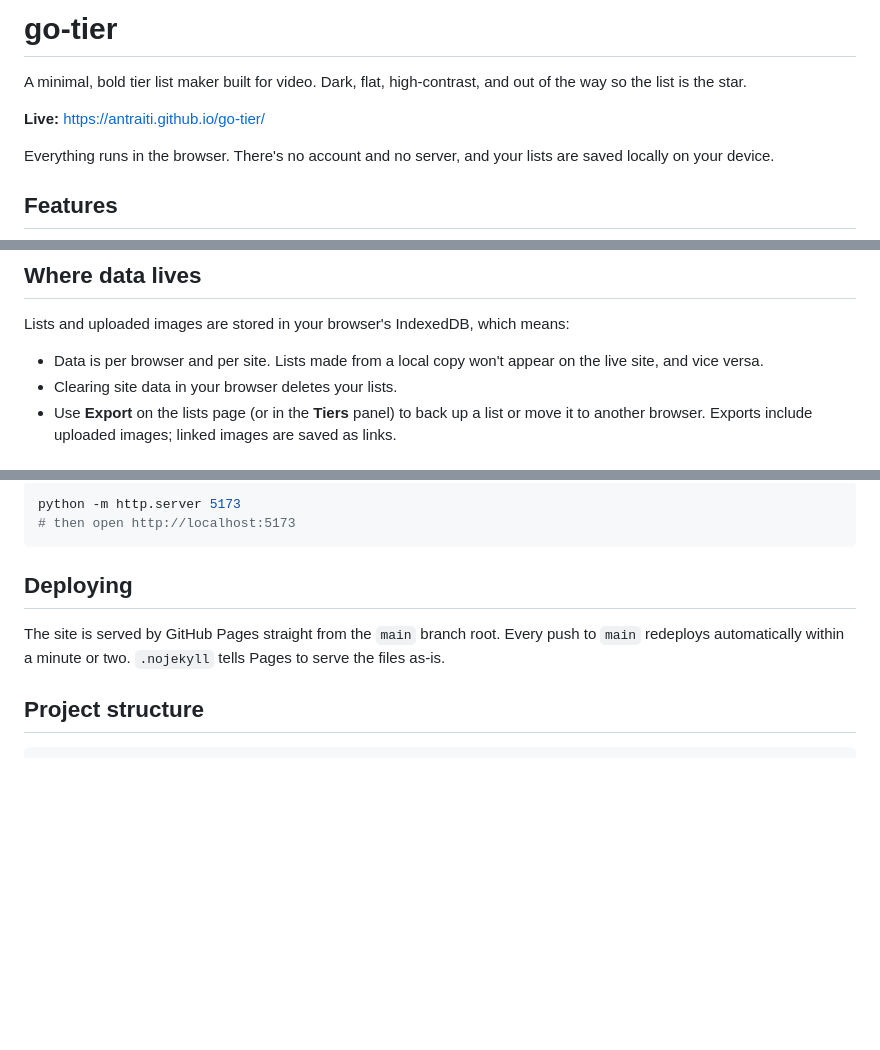
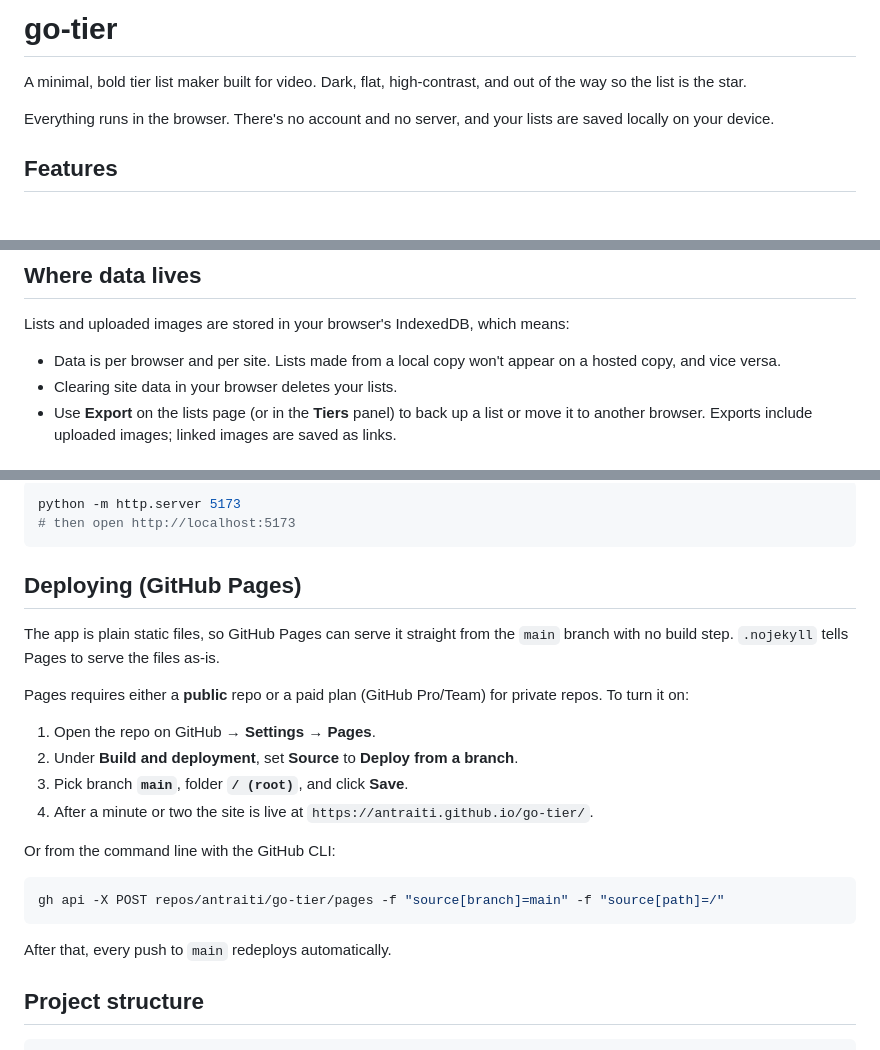
Before and after one commit to antraiti/go-tier, a Markdown page: README.md, 3 parts joined by grey strips. Rendered like a GitHub page; blank space fills up the shorter version.

Commit message:
README: document GitHub Pages setup for private repos
Co-authored-by: Copilot <223556219+Copilot@users.noreply.github.com>

````diff
--- a/README.md
+++ b/README.md
@@ -1,8 +1,6 @@
 # go-tier
 
 A minimal, bold tier list maker built for video. Dark, flat, high-contrast, and out of the way so the list is the star.
-
-**Live:** https://antraiti.github.io/go-tier/
 
 Everything runs in the browser. There's no account and no server, and your lists are saved locally on your device.
 
@@ -45,7 +43,7 @@ In the dashboard view, **Edit** lets you rename an item, change its tile image,
 
 Lists and uploaded images are stored in your browser's IndexedDB, which means:
 
-- Data is per browser and per site. Lists made from a local copy won't appear on the live site, and vice versa.
+- Data is per browser and per site. Lists made from a local copy won't appear on a hosted copy, and vice versa.
 - Clearing site data in your browser deletes your lists.
 - Use **Export** on the lists page (or in the **Tiers** panel) to back up a list or move it to another browser. Exports include uploaded images; linked images are saved as links.
 
@@ -64,9 +62,24 @@ python -m http.server 5173
 # then open http://localhost:5173
 ```
 
-## Deploying
+## Deploying (GitHub Pages)
 
-The site is served by GitHub Pages straight from the `main` branch root. Every push to `main` redeploys automatically within a minute or two. `.nojekyll` tells Pages to serve the files as-is.
+The app is plain static files, so GitHub Pages can serve it straight from the `main` branch with no build step. `.nojekyll` tells Pages to serve the files as-is.
+
+Pages requires either a **public** repo or a paid plan (GitHub Pro/Team) for private repos. To turn it on:
+
+1. Open the repo on GitHub → **Settings** → **Pages**.
+2. Under **Build and deployment**, set **Source** to **Deploy from a branch**.
+3. Pick branch **`main`**, folder **`/ (root)`**, and click **Save**.
+4. After a minute or two the site is live at `https://antraiti.github.io/go-tier/`.
+
+Or from the command line with the GitHub CLI:
+
+```powershell
+gh api -X POST repos/antraiti/go-tier/pages -f "source[branch]=main" -f "source[path]=/"
+```
+
+After that, every push to `main` redeploys automatically.
 
 ## Project structure
 
````
